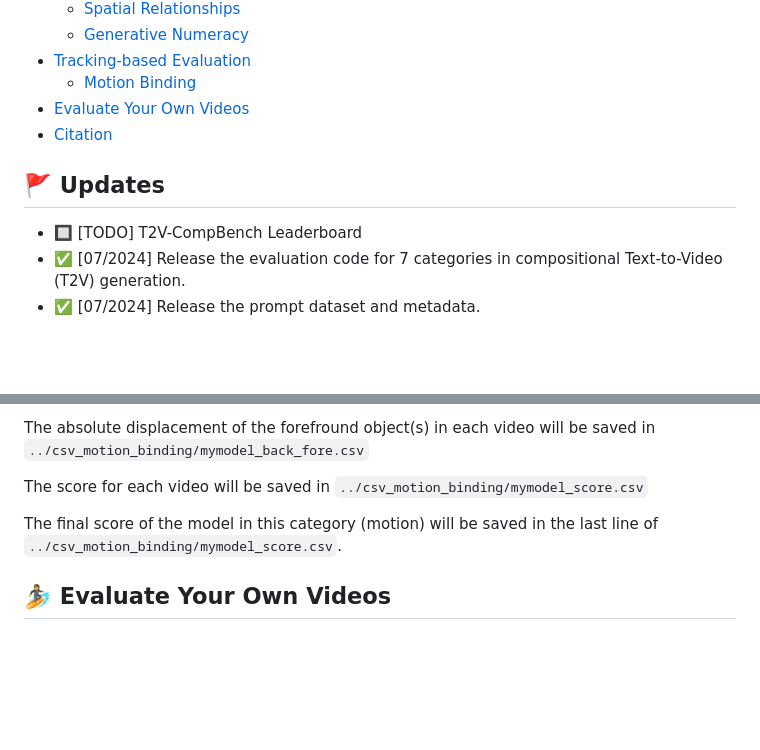
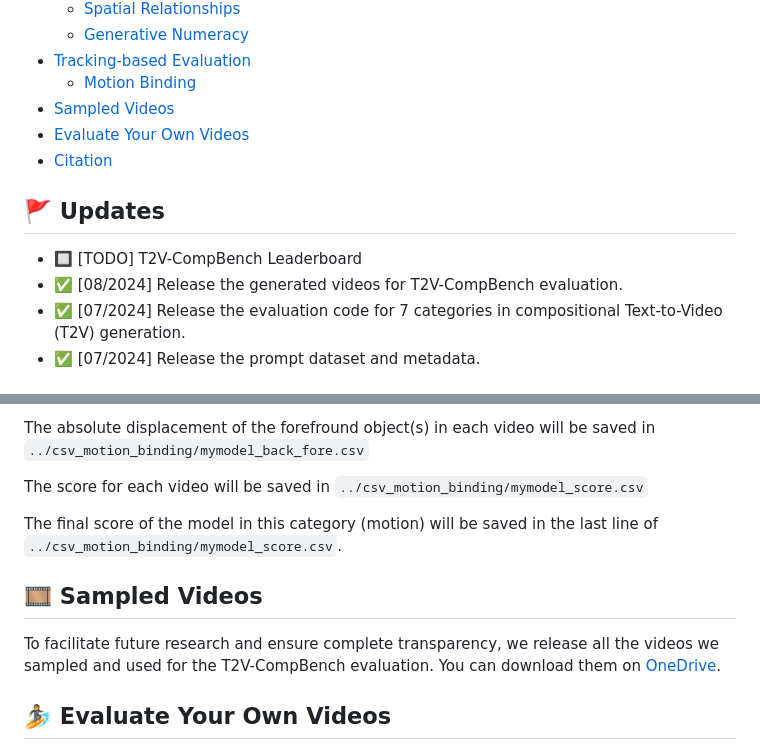
Before and after one commit to KaiyueSun98/T2V-CompBench, a Markdown page: README.md, 2 parts joined by grey strips. Drawn GitHub-style; blank space fills up the shorter version.

```diff
--- a/README.md
+++ b/README.md
@@ -23,12 +23,14 @@ This repository is the official implementation of the following paper:
   - [Generative Numeracy](#generative_numeracy)
 - [Tracking-based Evaluation](#tracking_eval)
   - [Motion Binding](#motion_binding)
+- [Sampled Videos](#sampled_videos)
 - [Evaluate Your Own Videos](#eval_your_own)
 - [Citation](#citation)
 
 <a name="updates"></a>
 ## 🚩 Updates
 - :black_square_button: [TODO] T2V-CompBench Leaderboard
+- ✅ [08/2024] Release the generated videos for T2V-CompBench evaluation.
 - ✅ [07/2024] Release the evaluation code for 7 categories in compositional Text-to-Video (T2V) generation.
 - ✅ [07/2024] Release the prompt dataset and metadata.
 
@@ -364,6 +366,10 @@ The score for each video will be saved in `../csv_motion_binding/mymodel_score.c
 
 The final score of the model in this category (motion) will be saved in the last line of `../csv_motion_binding/mymodel_score.csv`.
 
+<a name="sampled_videos"></a>
+## :film_strip: Sampled Videos
+To facilitate future research and ensure complete transparency, we release all the videos we sampled and used for the T2V-CompBench evaluation.
+You can download them on [OneDrive](https://connecthkuhk-my.sharepoint.com/:f:/g/personal/kaiyue_connect_hku_hk/EjXmmz0XXQBFu_EMmBM2WCkBI9iuATOib-dC3GLBUmCuIw?e=a6lFCC).
 
 
 <a name="eval_your_own"></a>
```
